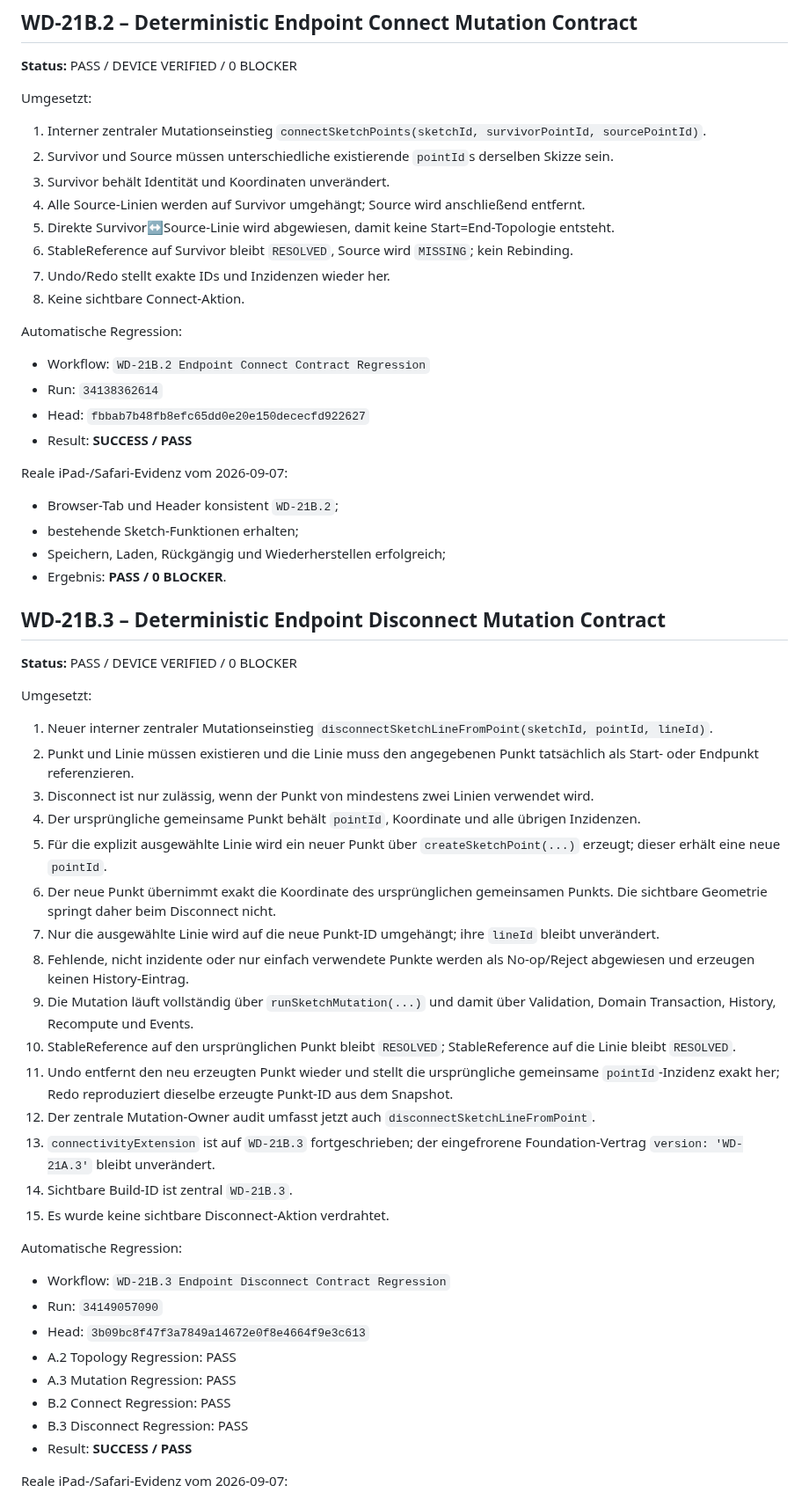
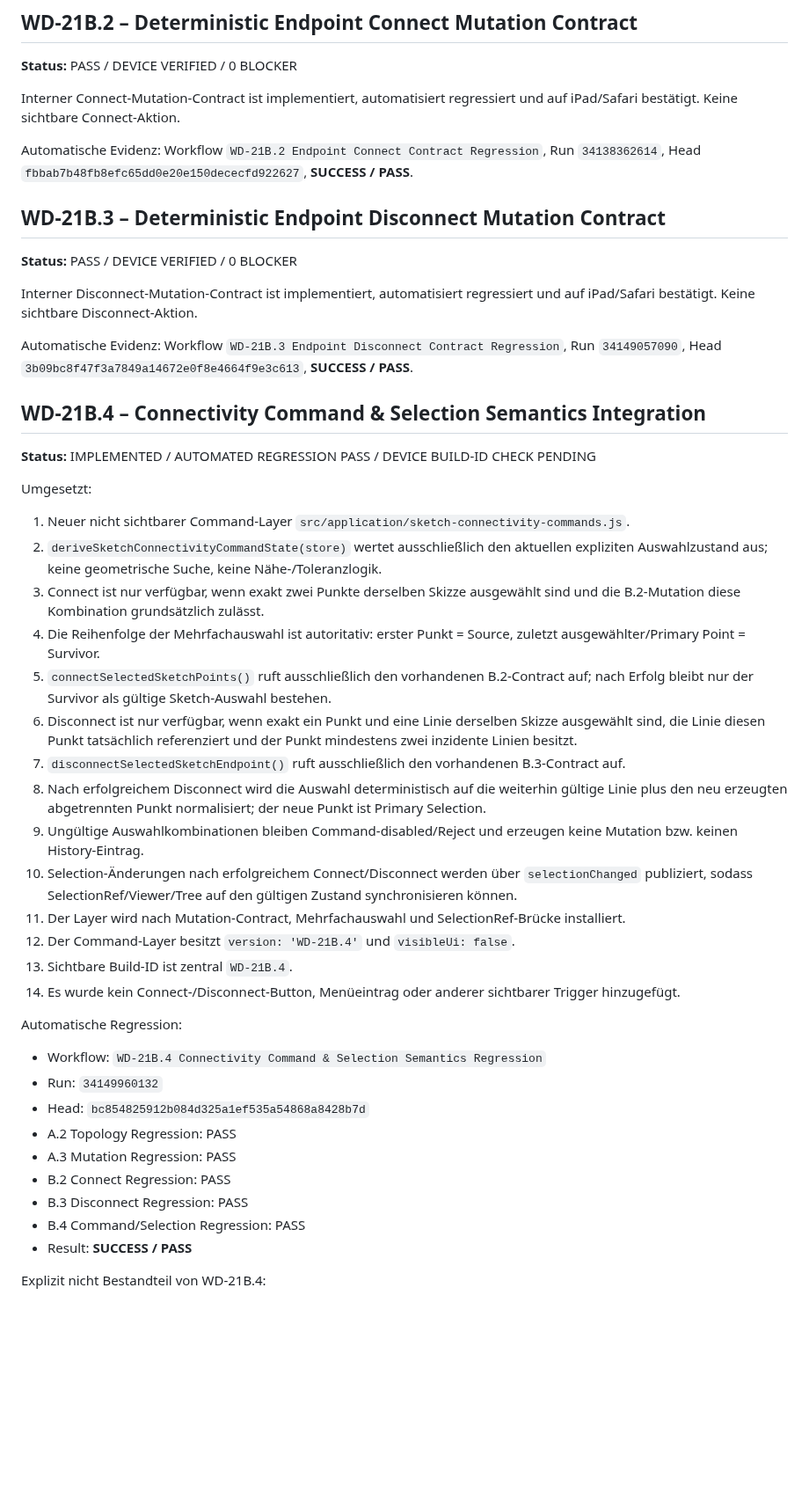
Before and after one commit to DrHoschi/CM3D, a Markdown page: docs/05_implementation/WD-21B_STATUS.md, the part around one of its changes. Shown at 88% size. Drawn GitHub-style; blank space fills up the shorter version.

Commit message:
WD-21B.4: document command selection integration

```diff
--- a/docs/05_implementation/WD-21B_STATUS.md
+++ b/docs/05_implementation/WD-21B_STATUS.md
@@ -22,63 +22,50 @@ Festgelegt:
 
 **Status:** PASS / DEVICE VERIFIED / 0 BLOCKER
 
-Umgesetzt:
+Interner Connect-Mutation-Contract ist implementiert, automatisiert regressiert und auf iPad/Safari bestätigt. Keine sichtbare Connect-Aktion.
 
-1. Interner zentraler Mutationseinstieg `connectSketchPoints(sketchId, survivorPointId, sourcePointId)`.
-2. Survivor und Source müssen unterschiedliche existierende `pointId`s derselben Skizze sein.
-3. Survivor behält Identität und Koordinaten unverändert.
-4. Alle Source-Linien werden auf Survivor umgehängt; Source wird anschließend entfernt.
-5. Direkte Survivor↔Source-Linie wird abgewiesen, damit keine Start=End-Topologie entsteht.
-6. StableReference auf Survivor bleibt `RESOLVED`, Source wird `MISSING`; kein Rebinding.
-7. Undo/Redo stellt exakte IDs und Inzidenzen wieder her.
-8. Keine sichtbare Connect-Aktion.
-
-Automatische Regression:
-
-- Workflow: `WD-21B.2 Endpoint Connect Contract Regression`
-- Run: `34138362614`
-- Head: `fbbab7b48fb8efc65dd0e20e150dececfd922627`
-- Result: **SUCCESS / PASS**
-
-Reale iPad-/Safari-Evidenz vom 2026-09-07:
-
-- Browser-Tab und Header konsistent `WD-21B.2`;
-- bestehende Sketch-Funktionen erhalten;
-- Speichern, Laden, Rückgängig und Wiederherstellen erfolgreich;
-- Ergebnis: **PASS / 0 BLOCKER**.
+Automatische Evidenz: Workflow `WD-21B.2 Endpoint Connect Contract Regression`, Run `34138362614`, Head `fbbab7b48fb8efc65dd0e20e150dececfd922627`, **SUCCESS / PASS**.
 
 ## WD-21B.3 – Deterministic Endpoint Disconnect Mutation Contract
 
 **Status:** PASS / DEVICE VERIFIED / 0 BLOCKER
 
+Interner Disconnect-Mutation-Contract ist implementiert, automatisiert regressiert und auf iPad/Safari bestätigt. Keine sichtbare Disconnect-Aktion.
+
+Automatische Evidenz: Workflow `WD-21B.3 Endpoint Disconnect Contract Regression`, Run `34149057090`, Head `3b09bc8f47f3a7849a14672e0f8e4664f9e3c613`, **SUCCESS / PASS**.
+
+## WD-21B.4 – Connectivity Command & Selection Semantics Integration
+
+**Status:** IMPLEMENTED / AUTOMATED REGRESSION PASS / DEVICE BUILD-ID CHECK PENDING
+
 Umgesetzt:
 
-1. Neuer interner zentraler Mutationseinstieg `disconnectSketchLineFromPoint(sketchId, pointId, lineId)`.
-2. Punkt und Linie müssen existieren und die Linie muss den angegebenen Punkt tatsächlich als Start- oder Endpunkt referenzieren.
-3. Disconnect ist nur zulässig, wenn der Punkt von mindestens zwei Linien verwendet wird.
-4. Der ursprüngliche gemeinsame Punkt behält `pointId`, Koordinate und alle übrigen Inzidenzen.
-5. Für die explizit ausgewählte Linie wird ein neuer Punkt über `createSketchPoint(...)` erzeugt; dieser erhält eine neue `pointId`.
-6. Der neue Punkt übernimmt exakt die Koordinate des ursprünglichen gemeinsamen Punkts. Die sichtbare Geometrie springt daher beim Disconnect nicht.
-7. Nur die ausgewählte Linie wird auf die neue Punkt-ID umgehängt; ihre `lineId` bleibt unverändert.
-8. Fehlende, nicht inzidente oder nur einfach verwendete Punkte werden als No-op/Reject abgewiesen und erzeugen keinen History-Eintrag.
-9. Die Mutation läuft vollständig über `runSketchMutation(...)` und damit über Validation, Domain Transaction, History, Recompute und Events.
-10. StableReference auf den ursprünglichen Punkt bleibt `RESOLVED`; StableReference auf die Linie bleibt `RESOLVED`.
-11. Undo entfernt den neu erzeugten Punkt wieder und stellt die ursprüngliche gemeinsame `pointId`-Inzidenz exakt her; Redo reproduziert dieselbe erzeugte Punkt-ID aus dem Snapshot.
-12. Der zentrale Mutation-Owner audit umfasst jetzt auch `disconnectSketchLineFromPoint`.
-13. `connectivityExtension` ist auf `WD-21B.3` fortgeschrieben; der eingefrorene Foundation-Vertrag `version: 'WD-21A.3'` bleibt unverändert.
-14. Sichtbare Build-ID ist zentral `WD-21B.3`.
-15. Es wurde keine sichtbare Disconnect-Aktion verdrahtet.
+1. Neuer nicht sichtbarer Command-Layer `src/application/sketch-connectivity-commands.js`.
+2. `deriveSketchConnectivityCommandState(store)` wertet ausschließlich den aktuellen expliziten Auswahlzustand aus; keine geometrische Suche, keine Nähe-/Toleranzlogik.
+3. Connect ist nur verfügbar, wenn exakt zwei Punkte derselben Skizze ausgewählt sind und die B.2-Mutation diese Kombination grundsätzlich zulässt.
+4. Die Reihenfolge der Mehrfachauswahl ist autoritativ: erster Punkt = Source, zuletzt ausgewählter/Primary Point = Survivor.
+5. `connectSelectedSketchPoints()` ruft ausschließlich den vorhandenen B.2-Contract auf; nach Erfolg bleibt nur der Survivor als gültige Sketch-Auswahl bestehen.
+6. Disconnect ist nur verfügbar, wenn exakt ein Punkt und eine Linie derselben Skizze ausgewählt sind, die Linie diesen Punkt tatsächlich referenziert und der Punkt mindestens zwei inzidente Linien besitzt.
+7. `disconnectSelectedSketchEndpoint()` ruft ausschließlich den vorhandenen B.3-Contract auf.
+8. Nach erfolgreichem Disconnect wird die Auswahl deterministisch auf die weiterhin gültige Linie plus den neu erzeugten abgetrennten Punkt normalisiert; der neue Punkt ist Primary Selection.
+9. Ungültige Auswahlkombinationen bleiben Command-disabled/Reject und erzeugen keine Mutation bzw. keinen History-Eintrag.
+10. Selection-Änderungen nach erfolgreichem Connect/Disconnect werden über `selectionChanged` publiziert, sodass SelectionRef/Viewer/Tree auf den gültigen Zustand synchronisieren können.
+11. Der Layer wird nach Mutation-Contract, Mehrfachauswahl und SelectionRef-Brücke installiert.
+12. Der Command-Layer besitzt `version: 'WD-21B.4'` und `visibleUi: false`.
+13. Sichtbare Build-ID ist zentral `WD-21B.4`.
+14. Es wurde kein Connect-/Disconnect-Button, Menüeintrag oder anderer sichtbarer Trigger hinzugefügt.
 
 Automatische Regression:
 
-- Workflow: `WD-21B.3 Endpoint Disconnect Contract Regression`
-- Run: `34149057090`
-- Head: `3b09bc8f47f3a7849a14672e0f8e4664f9e3c613`
+- Workflow: `WD-21B.4 Connectivity Command & Selection Semantics Regression`
+- Run: `34149960132`
+- Head: `bc854825912b084d325a1ef535a54868a8428b7d`
 - A.2 Topology Regression: PASS
 - A.3 Mutation Regression: PASS
 - B.2 Connect Regression: PASS
 - B.3 Disconnect Regression: PASS
+- B.4 Command/Selection Regression: PASS
 - Result: **SUCCESS / PASS**
 
-Reale iPad-/Safari-Evidenz vom 2026-09-07:
+Explizit nicht Bestandteil von WD-21B.4:
 
```
Also changed, not shown: other parts of docs/05_implementation/WD-21B_STATUS.md (+5 -17 lines).
